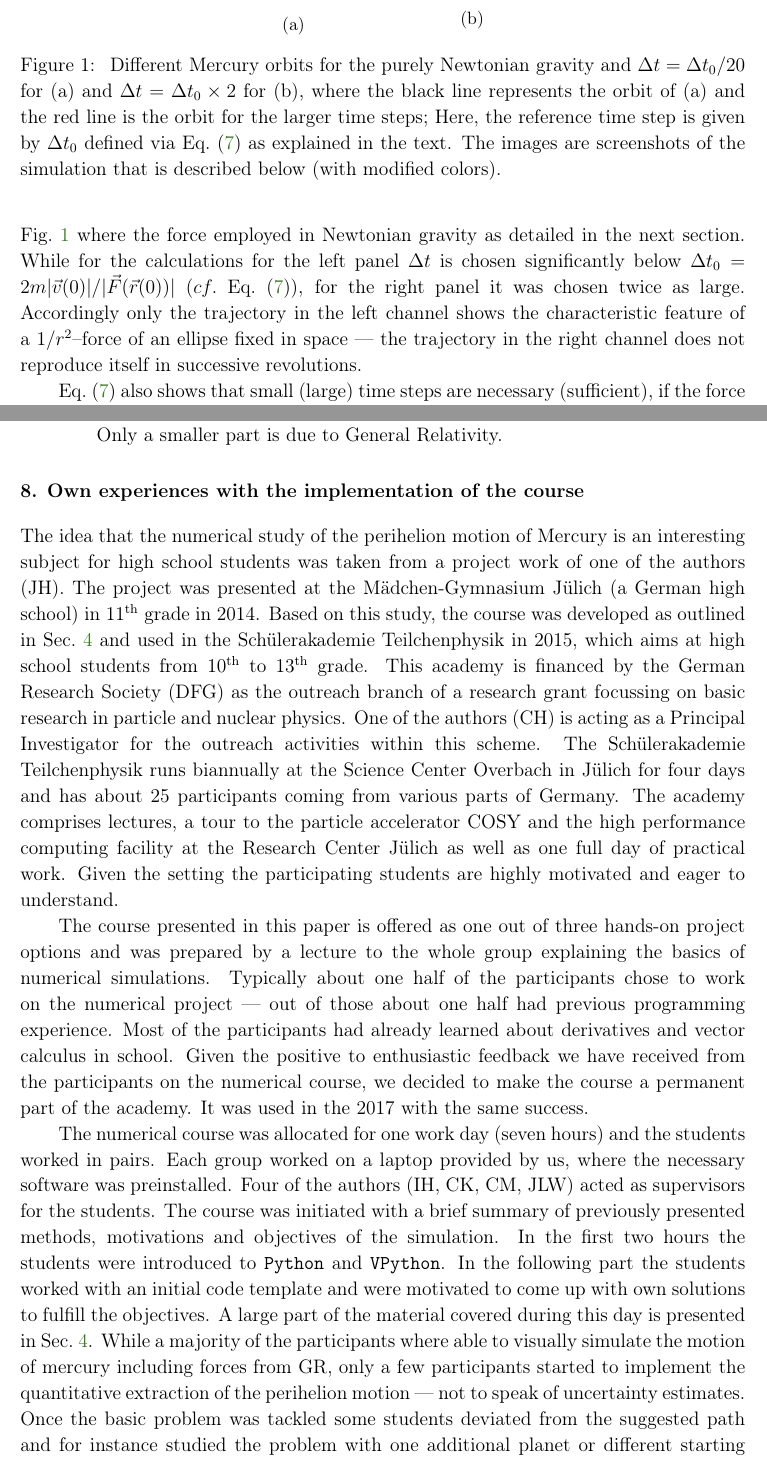
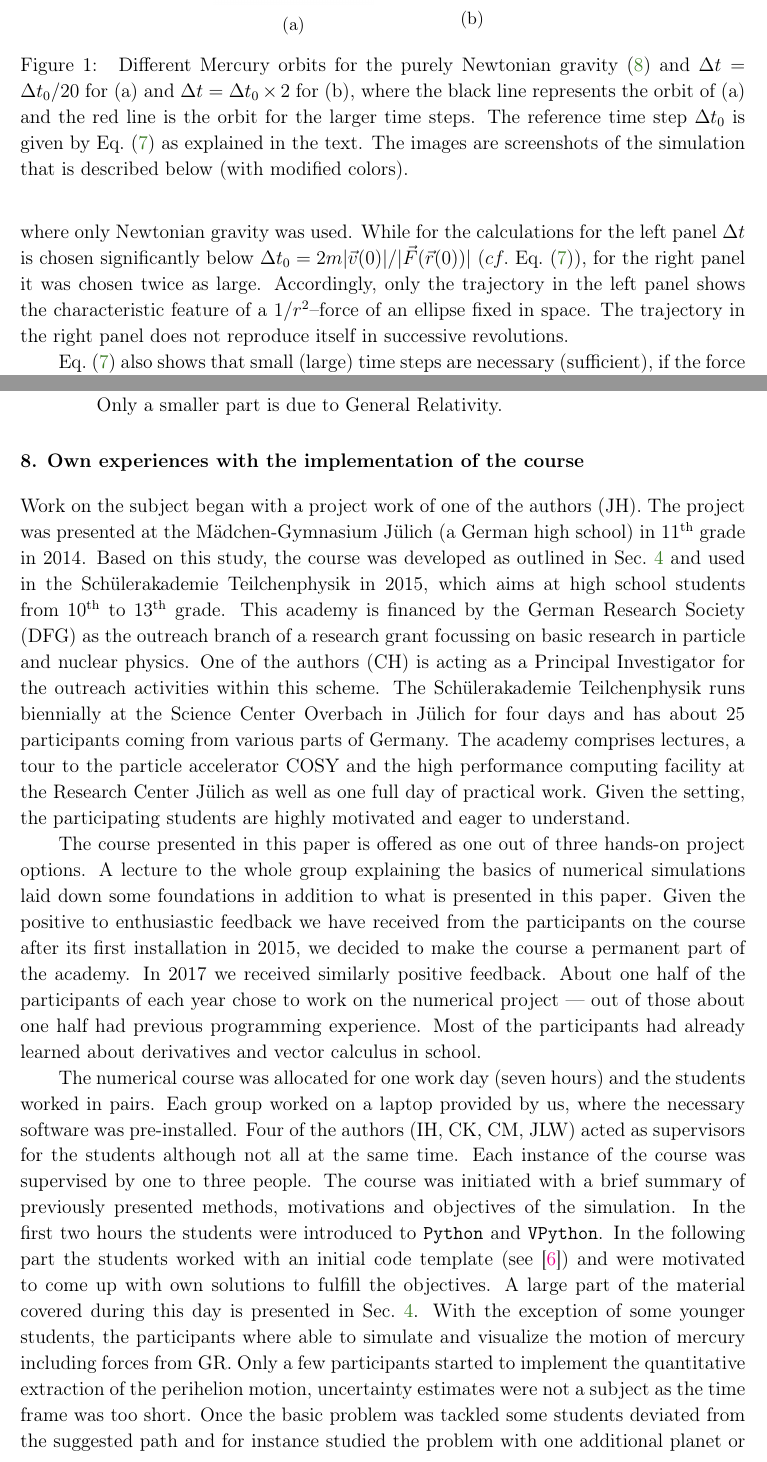
Before and after one commit to ckoerber/mercury-numerical, a LaTeX paper (tex/MercuryNumerical.tex): two parts of pages 4 and 20 of 24, joined at a grey line, cut so that both start at the same text. Compiled offline with pdfLaTeX.

Commit message:
Add my mustard to the text

```diff
--- a/tex/MercuryNumerical.tex
+++ b/tex/MercuryNumerical.tex
@@ -299,10 +299,10 @@ Clearly to initiate the procedure at some time $t_0$ both $\vec r(t_0)$ as well
 	\end{subfigure}
 	\captionsetup{singlelinecheck=off}
 	\caption[]{\label{fig:MercuryOrbit1}
-		Different Mercury orbits for the purely Newtonian gravity and
+		Different Mercury orbits for the purely Newtonian gravity~(\ref{eq:newton_grav}) and
 		 $\Delta t = \Delta t_0  / 20$ for (a) and $\Delta t = \Delta t_0  \times 2$ for (b),
-		 where the black line represents the orbit of (a) and the red line is the orbit for the larger time steps;
-		Here, the reference time step is given by $\Delta t_0$ defined via Eq.~(\ref{eq:check}) as explained
+		 where the black line represents the orbit of (a) and the red line is the orbit for the larger time steps.
+		The reference time step $\Delta t_0$ is given by Eq.~(\ref{eq:check}) as explained
 		in the text.
 		The images are screenshots of the simulation that is described below (with modified colors).
 	}
@@ -316,11 +316,11 @@ One way to estimate whether $\Delta t$ is small enough is to verify whether the
 \end{equation}
 holds. This follows from Eq.~(\ref{eq:vdef}) where the first term that was neglected reads $(1/2)a(t){(\Delta t)}^2$.
 The impact of the size of $\Delta t$ on the simulation is illustrated in Fig.~\ref{fig:MercuryOrbit1} where
-the force employed in Newtonian gravity as detailed in the next section. While for the
+only Newtonian gravity was used. While for the
 calculations for the left panel $\Delta t$
 is chosen significantly below $\Delta t_0=2m |\vec v(0)| /   |\vec F(\vec r(0)) |$ ($cf.$ Eq.~(\ref{eq:check})), for the
-right panel it was chosen twice as large. Accordingly only the trajectory in the left channel shows the characteristic
-feature of a $1/r^2$--force of an ellipse fixed in space --- the trajectory in the right channel does not reproduce itself in successive revolutions.
+right panel it was chosen twice as large. Accordingly, only the trajectory in the left panel shows the characteristic
+feature of a $1/r^2$--force of an ellipse fixed in space. The trajectory in the right panel does not reproduce itself in successive revolutions.
 
 Eq.~({\ref{eq:check}}) also shows that small (large) time steps are necessary (sufficient), if the force is strong (weak), since the time steps need to be small enough that all changes induced by the force get resolved.
 Clearly, a relation as Eq.~({\ref{eq:check}}) can only provide guidance and can not replace a careful numerical check of the solutions: A valid result has to be insensitive to the concrete value chosen for $\Delta t$ --- in particular replacing $\Delta t$ by $\Delta t/2$ should not change the result significantly.
@@ -1000,29 +1000,31 @@ Only a smaller part is due to General Relativity.
 
 \section{Own experiences with the implementation of the course}
 
-The idea that the numerical study of the perihelion motion of Mercury is an interesting subject for high school students was taken from a project work of one of the authors (JH).
+Work on the subject began with a project work of one of the authors (JH).
 The project was presented at the M\"adchen-Gymnasium J\"ulich (a German high school) in 11$^{\rm th}$ grade in 2014.
 Based on this study, the course was developed as outlined in Sec.~\ref{sec:Numerical Implementation} and used in the Sch\"ulerakademie Teilchenphysik in 2015, which aims at high school students from 10$^{\rm th}$ to 13$^{\rm th}$ grade.
 This academy is financed by the German Research Society (DFG) as the outreach branch of a research grant focussing on basic research in particle and nuclear physics.
 One of the authors (CH) is acting as a Principal Investigator for the outreach activities within this scheme.
-The Sch\"ulerakademie Teilchenphysik runs biannually at the Science Center Overbach in J\"ulich for four days and has about 25 participants coming from various parts of Germany.
+The Sch\"ulerakademie Teilchenphysik runs biennially at the Science Center Overbach in J\"ulich for four days and has about 25 participants coming from various parts of Germany.
 The academy comprises lectures, a tour to the particle accelerator COSY and the high performance computing facility at the Research Center J\"ulich as well as one full day of practical work.
-Given the setting the participating students are highly motivated and eager to understand.
+Given the setting, the participating students are highly motivated and eager to understand.
 
-The course presented in this paper is offered as one out of three hands-on project options and was prepared by a lecture to the whole group explaining the basics of numerical simulations.
-Typically about one half of the participants chose to work on the numerical project --- out of those about one half had previous programming experience.
+The course presented in this paper is offered as one out of three hands-on project options.
+A lecture to the whole group explaining the basics of numerical simulations laid down some foundations in addition to what is presented in this paper.
+Given the positive to enthusiastic feedback we have received from the participants on the course after its first installation in 2015, we decided to make the course a permanent part of the academy.
+In 2017 we received similarly positive feedback.
+About one half of the participants of each year chose to work on the numerical project --- out of those about one half had previous programming experience.
 Most of the participants had already learned about derivatives and vector calculus in school.
-Given the positive to enthusiastic feedback we have received from the participants on the numerical course, we decided to make the course a permanent part of the academy.
-It was used in the 2017 with the same success.
 
 The numerical course was allocated for one work day (seven hours) and the students worked in pairs.
-Each group worked on a laptop provided by us, where the necessary software was preinstalled.
-Four of the authors (IH, CK, CM, JLW) acted as supervisors for the students.
+Each group worked on a laptop provided by us, where the necessary software was pre-installed.
+Four of the authors (IH, CK, CM, JLW) acted as supervisors for the students although not all at the same time. Each instance of the course was supervised by one to three people.
 The course was initiated with a brief summary of previously presented methods, motivations and objectives of the simulation.
 In the first two hours the students were introduced to \python{} and \vpython{}.
-In the following part the students worked with an initial code template and were motivated to come up with own solutions to fulfill the objectives.
+In the following part the students worked with an initial code template (see~\cite{scripts}) and were motivated to come up with own solutions to fulfill the objectives.
 A large part of the material covered during this day is presented in Sec.~\ref{sec:Numerical Implementation}.
-While a majority of the participants where able to visually simulate the motion of mercury including forces from GR, only a few participants started to implement the quantitative extraction of the perihelion motion --- not to speak of uncertainty estimates.
+With the exception of some younger students, the participants where able to simulate and visualize the motion of mercury including forces from GR.\@
+Only a few participants started to implement the quantitative extraction of the perihelion motion, uncertainty estimates were not a subject as the time frame was too short.
 Once the basic problem was tackled some students deviated from the suggested path and for instance studied the problem with one additional planet or different starting parameters.
 This is a very interesting problem by itself for there are parameter ranges where the classical three-body system develops chaotic features.
 We encouraged such explorations as well.
```
Also changed, not shown: tex/References.bib (+1 -1 lines), tex/MercuryNumerical.tex (10 more changed lines).
